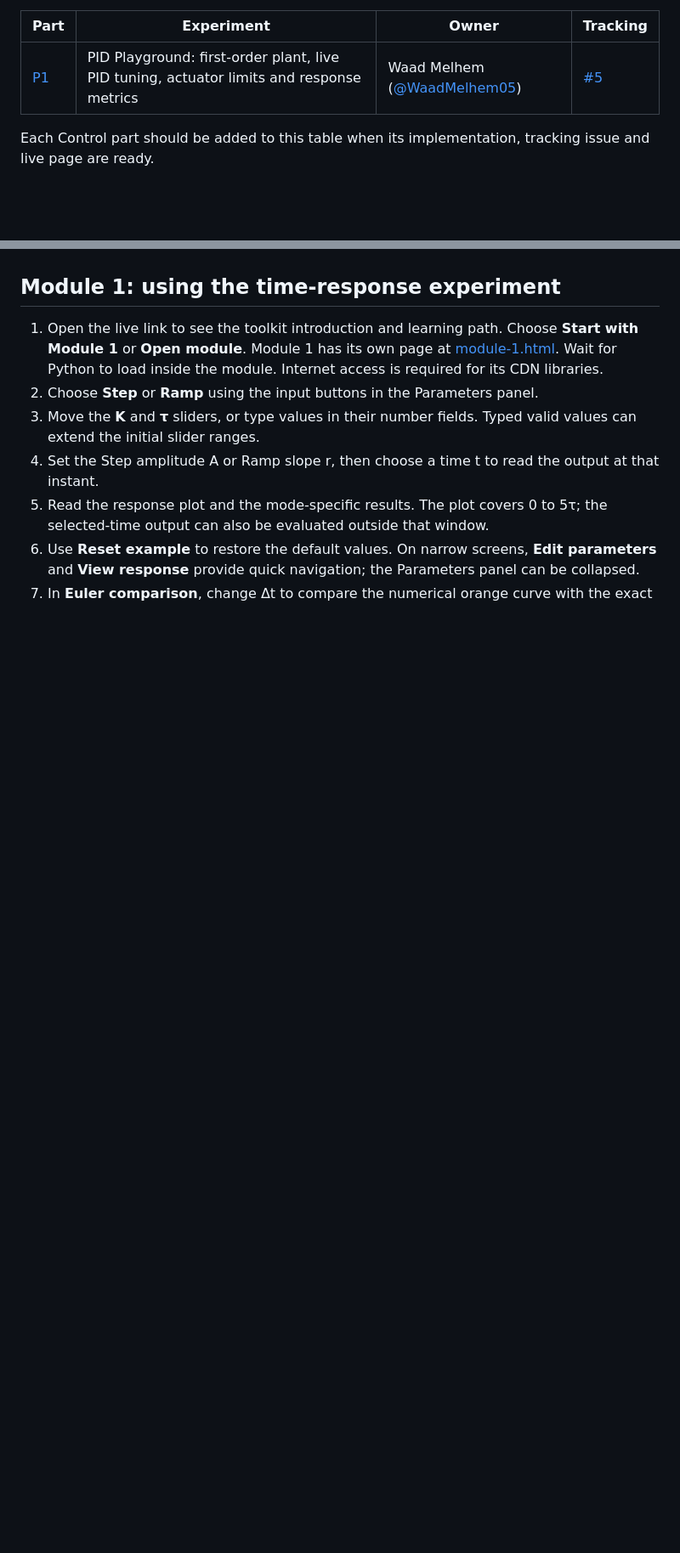
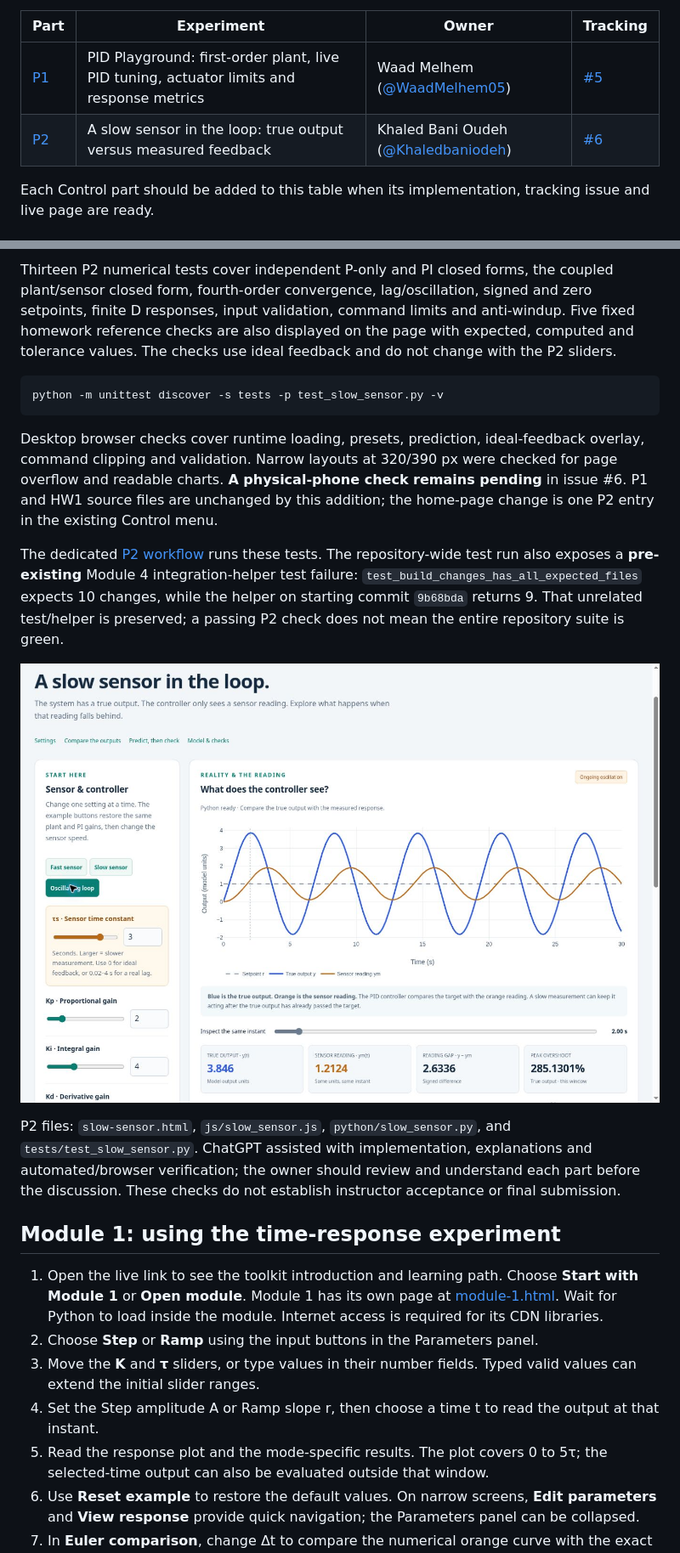
Before and after one commit to Khaledbaniodeh/encs4380-dynamics-t19, a Markdown page: README.md, 2 parts joined by grey strips. Shown at 85% size. Rendered like a GitHub page; pictures changed too: docs/screenshots/p2-desktop.jpg (added); blank space fills up the shorter version.

````diff
--- a/README.md
+++ b/README.md
@@ -26,6 +26,7 @@ The same GitHub Pages site now includes a separate **Control** area for controll
 | Part | Experiment | Owner | Tracking |
 | --- | --- | --- | --- |
 | [P1](https://khaledbaniodeh.github.io/encs4380-dynamics-t19/pid-playground.html) | PID Playground: first-order plant, live PID tuning, actuator limits and response metrics | Waad Melhem ([@WaadMelhem05](https://github.com/WaadMelhem05)) | [#5](../../issues/5) |
+| [P2](https://khaledbaniodeh.github.io/encs4380-dynamics-t19/slow-sensor.html) | A slow sensor in the loop: true output versus measured feedback | Khaled Bani Oudeh ([@Khaledbaniodeh](https://github.com/Khaledbaniodeh)) | [#6](../../issues/6) |
 
 Each Control part should be added to this table when its implementation, tracking issue and live page are ready.
 
@@ -108,3 +139,16 @@ Implementation and browser checks are separate from instructor acceptance and fi
+Thirteen P2 numerical tests cover independent P-only and PI closed forms, the coupled plant/sensor closed form, fourth-order convergence, lag/oscillation, signed and zero setpoints, finite D responses, input validation, command limits and anti-windup. Five fixed homework reference checks are also displayed on the page with expected, computed and tolerance values. The checks use ideal feedback and do not change with the P2 sliders.
+
+```sh
+python -m unittest discover -s tests -p test_slow_sensor.py -v
+```
+
+Desktop browser checks cover runtime loading, presets, prediction, ideal-feedback overlay, command clipping and validation. Narrow layouts at 320/390 px were checked for page overflow and readable charts. **A physical-phone check remains pending** in issue #6. P1 and HW1 source files are unchanged by this addition; the home-page change is one P2 entry in the existing Control menu.
+
+The dedicated [P2 workflow](.github/workflows/p2-regression.yml) runs these tests. The repository-wide test run also exposes a **pre-existing** Module 4 integration-helper test failure: `test_build_changes_has_all_expected_files` expects 10 changes, while the helper on starting commit `9b68bda` returns 9. That unrelated test/helper is preserved; a passing P2 check does not mean the entire repository suite is green.
+
+![P2: true output and measured feedback with a slow sensor](docs/screenshots/p2-desktop.jpg)
+
+P2 files: `slow-sensor.html`, `js/slow_sensor.js`, `python/slow_sensor.py`, and `tests/test_slow_sensor.py`. ChatGPT assisted with implementation, explanations and automated/browser verification; the owner should review and understand each part before the discussion. These checks do not establish instructor acceptance or final submission.
 
 ## Module 1: using the time-response experiment
 
````
Also changed, not shown: other parts of README.md (+30 -0 lines), 6 other files.
